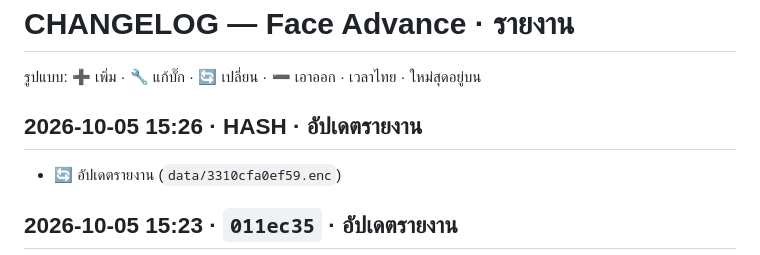
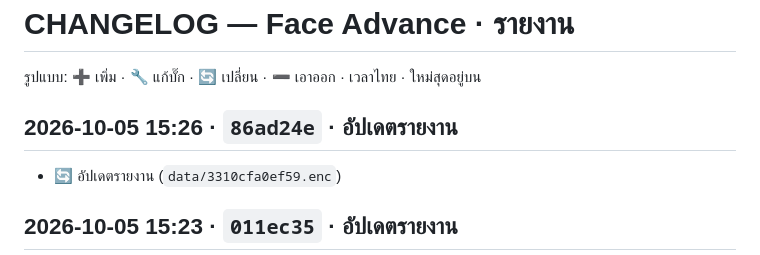
Before and after one commit to faceadvance/face-advance-reports, a Markdown page: CHANGELOG.md, the part around the change. GitHub-like rendering.

Commit message:
docs(changelog): เติม commit hash (2026-10-05 15:26)
Co-Authored-By: Claude Opus 5.5 <noreply@anthropic.com>

```diff
--- a/CHANGELOG.md
+++ b/CHANGELOG.md
@@ -2,7 +2,7 @@
 
 รูปแบบ: ➕ เพิ่ม · 🔧 แก้บั๊ก · 🔄 เปลี่ยน · ➖ เอาออก · เวลาไทย · ใหม่สุดอยู่บน
 
-## 2026-10-05 15:26 · __HASH__ · อัปเดตรายงาน
+## 2026-10-05 15:26 · `86ad24e` · อัปเดตรายงาน
 - 🔄 อัปเดตรายงาน (`data/3310cfa0ef59.enc`)
 
 ## 2026-10-05 15:23 · `011ec35` · อัปเดตรายงาน
```
